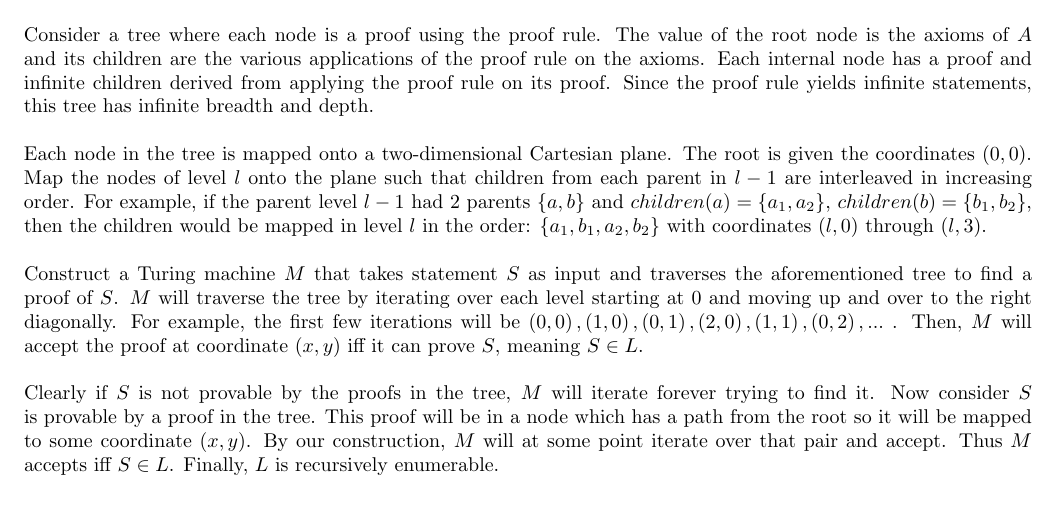
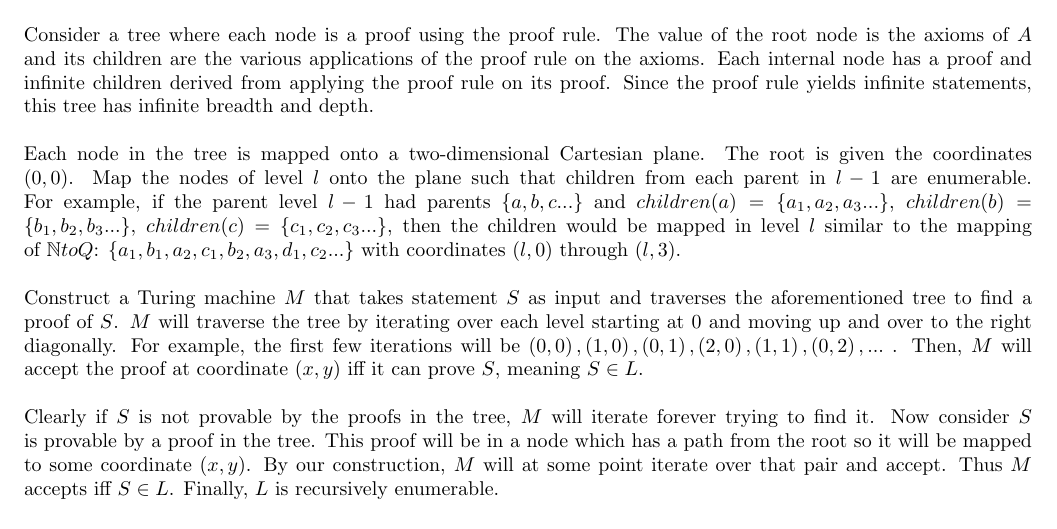
Before and after one commit to BK874/CS1511, a LaTeX problem sheet (hw4.tex): part of page 2 of 2, cut so that both start at the same text. Compiled offline with pdfLaTeX.

Commit message:
specified level diagonalization

```diff
--- a/hw4.tex
+++ b/hw4.tex
@@ -105,7 +105,7 @@ We will show that all possible proofs can be mapped to a tree that can be traver
 Consider a tree where each node is a proof using the proof rule. The value of the root node is the axioms of $A$ and its children are the various applications of the proof rule on the axioms. Each internal node has a proof and infinite children derived from applying the proof rule on its proof. Since the proof rule yields infinite statements, this tree has infinite breadth and depth.
 \\
 \\
-Each node in the tree is mapped onto a two-dimensional Cartesian plane. The root is given the coordinates $\left( 0,0 \right)$. Map the nodes of level $l$ onto the plane such that children from each parent in $l-1$ are interleaved in increasing order. For example, if the parent level $l-1$ had 2 parents $\lbrace a,b \rbrace$ and $children(a)=\lbrace a_1,a_2 \rbrace$, $children(b)=\lbrace b_1,b_2 \rbrace$, then the children would be mapped in level $l$ in the order: $\lbrace a_1,b_1,a_2,b_2 \rbrace$ with coordinates $\left( l, 0 \right)$ through $\left( l,3 \right)$.
+Each node in the tree is mapped onto a two-dimensional Cartesian plane. The root is given the coordinates $\left( 0,0 \right)$. Map the nodes of level $l$ onto the plane such that children from each parent in $l-1$ are enumerable. For example, if the parent level $l-1$ had parents $\lbrace a, b, c... \rbrace$ and $children(a)=\lbrace a_1, a_2, a_3... \rbrace$, $children(b)=\lbrace b_1, b_2, b_3... \rbrace$, $children(c) = \lbrace c_1, c_2, c_3... \rbrace$, then the children would be mapped in level $l$ similar to the mapping of $\N to Q$: $\lbrace a_1, b_1, a_2, c_1, b_2, a_3, d_1, c_2... \rbrace$ with coordinates $\left( l, 0 \right)$ through $\left( l,3 \right)$.
 \\
 \\
 Construct a Turing machine $M$ that takes statement $S$ as input and traverses the aforementioned tree to find a proof of $S$. $M$ will traverse the tree by iterating over each level starting at 0 and moving up and over to the right diagonally. For example, the first few iterations will be $\left( 0,0 \right),\left( 1,0 \right),\left( 0,1 \right),\left( 2,0 \right),\left( 1,1 \right),\left( 0,2 \right),...$ . Then, $M$ will accept the proof at coordinate $\left( x,y \right)$ iff it can prove $S$, meaning $S \in L$.
```
